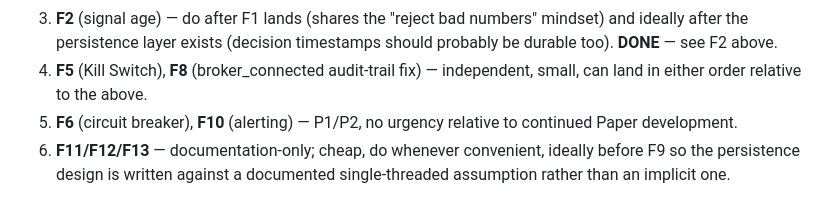
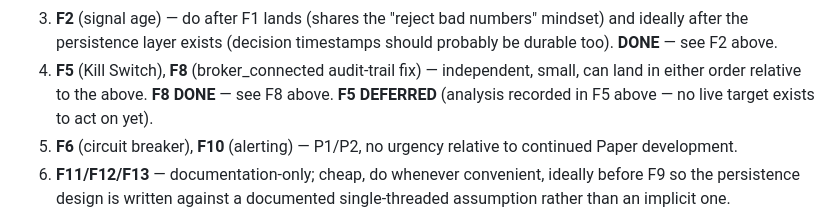
Before and after one commit to AIvibe-bldr/100-Autonomous-Quant-Trading-System-MASTER-SPEC-v2.0, a Markdown page: docs/SAFETY_AUDIT.md, the part around the change. Rendered like a GitHub page.

Commit message:
docs: update SAFETY_AUDIT recommended-order tracker for F5/F8
F8 done, F5 deferred with analysis — keeps the order-of-work tracker
consistent with the F5/F8 sections above it.
Co-Authored-By: Claude Sonnet 5 <noreply@anthropic.com>
Claude-Session: https://claude.ai/code/session_015Q2wsfqtpkBgbPs9VAvobx

```diff
--- a/docs/SAFETY_AUDIT.md
+++ b/docs/SAFETY_AUDIT.md
@@ -719,6 +719,8 @@ P0 first):
    F2 above.
 4. **F5** (Kill Switch), **F8** (broker_connected audit-trail fix) —
    independent, small, can land in either order relative to the above.
+   **F8 DONE** — see F8 above. **F5 DEFERRED** (analysis recorded in F5
+   above — no live target exists to act on yet).
 5. **F6** (circuit breaker), **F10** (alerting) — P1/P2, no urgency
    relative to continued Paper development.
 6. **F11/F12/F13** — documentation-only; cheap, do whenever convenient,
```
